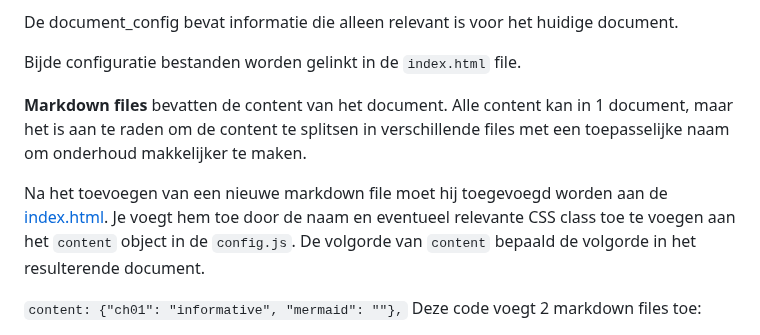
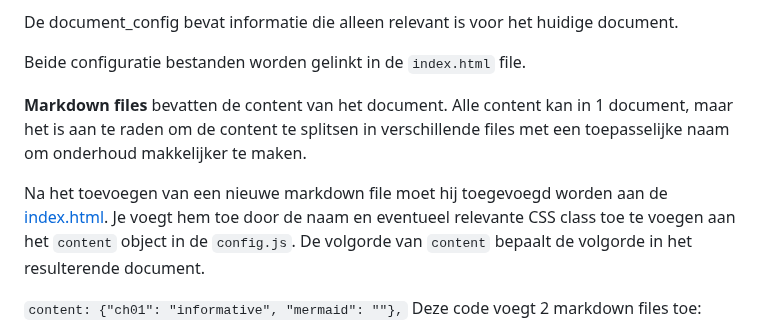
Before and after one commit to Logius-standaarden/ReSpec-template, a Markdown page: README.md, the part around the change. Rendered like a GitHub page.

````diff
--- a/README.md
+++ b/README.md
@@ -36,7 +36,7 @@ niet elke keer gekopieerd hoeft te worden
 
 De document_config bevat informatie die alleen relevant is voor het huidige document.
 
-Bijde configuratie bestanden worden gelinkt in de `index.html` file.
+Beide configuratie bestanden worden gelinkt in de `index.html` file.
 
 **Markdown files** bevatten de content van het document. Alle content
 kan in 1 document, maar het is aan te raden om de content te splitsen
@@ -46,7 +46,7 @@ makkelijker te maken.
 Na het toevoegen van een nieuwe markdown file moet hij toegevoegd worden
 aan de [index.html](index.html). Je voegt hem toe door de naam en eventueel relevante CSS class
 toe te voegen aan het ```content``` object in de ```config.js```.
-De volgorde van ```content``` bepaald de volgorde in het resulterende document.
+De volgorde van ```content``` bepaalt de volgorde in het resulterende document.
 
 ```content: {"ch01": "informative", "mermaid": ""},```
 Deze code voegt 2 markdown files toe:
````
